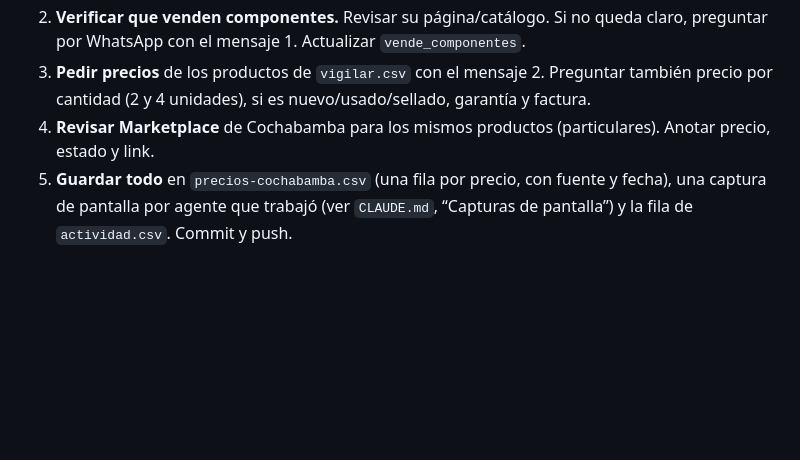
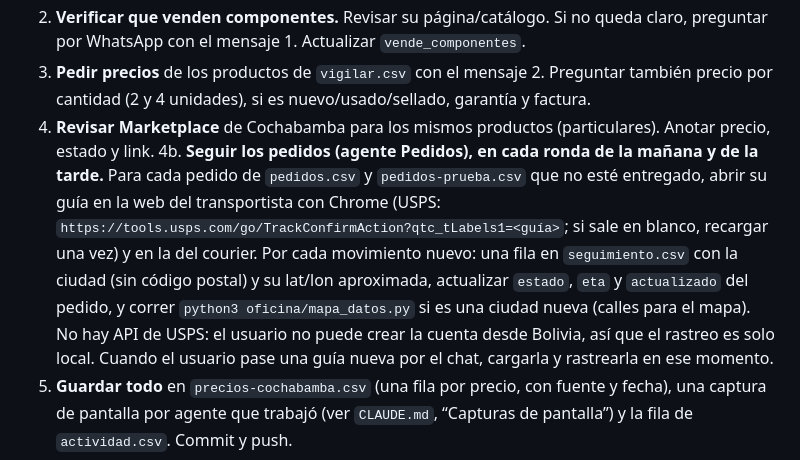
Before and after one commit to Santi491/Claude-, a Markdown page: PROCESO-LOCAL.md, the part around the change. Rendered like a GitHub page; blank space fills up the shorter version.

Commit message:
Proceso local: el agente Pedidos rastrea las guías en cada ronda (sin API de USPS)
Co-Authored-By: Claude Opus 5.5 <noreply@anthropic.com>

```diff
--- a/PROCESO-LOCAL.md
+++ b/PROCESO-LOCAL.md
@@ -17,6 +17,7 @@ Lo hace la sesión local con Claude in Chrome. Hay dos computadoras: la **PC de
 2. **Verificar que venden componentes.** Revisar su página/catálogo. Si no queda claro, preguntar por WhatsApp con el mensaje 1. Actualizar `vende_componentes`.
 3. **Pedir precios** de los productos de `vigilar.csv` con el mensaje 2. Preguntar también precio por cantidad (2 y 4 unidades), si es nuevo/usado/sellado, garantía y factura.
 4. **Revisar Marketplace** de Cochabamba para los mismos productos (particulares). Anotar precio, estado y link.
+4b. **Seguir los pedidos (agente Pedidos), en cada ronda de la mañana y de la tarde.** Para cada pedido de `pedidos.csv` y `pedidos-prueba.csv` que no esté entregado, abrir su guía en la web del transportista con Chrome (USPS: `https://tools.usps.com/go/TrackConfirmAction?qtc_tLabels1=<guía>`; si sale en blanco, recargar una vez) y en la del courier. Por cada movimiento nuevo: una fila en `seguimiento.csv` con la ciudad (sin código postal) y su lat/lon aproximada, actualizar `estado`, `eta` y `actualizado` del pedido, y correr `python3 oficina/mapa_datos.py` si es una ciudad nueva (calles para el mapa). No hay API de USPS: el usuario no puede crear la cuenta desde Bolivia, así que el rastreo es solo local. Cuando el usuario pase una guía nueva por el chat, cargarla y rastrearla en ese momento.
 5. **Guardar todo** en `precios-cochabamba.csv` (una fila por precio, con fuente y fecha), una captura de pantalla por agente que trabajó (ver `CLAUDE.md`, “Capturas de pantalla”) y la fila de `actividad.csv`. Commit y push.
 6. **Comparar:** con el último informe de `informes/` y la regla de couriers de `CLAUDE.md`, calcular costo puesto en Bs y ganancia. Tipo de cambio del día.
 7. **Avisar al usuario** solo con el resumen: qué conviene traer, cuánto se gana por unidad, y qué tiendas venden más caro.
```
